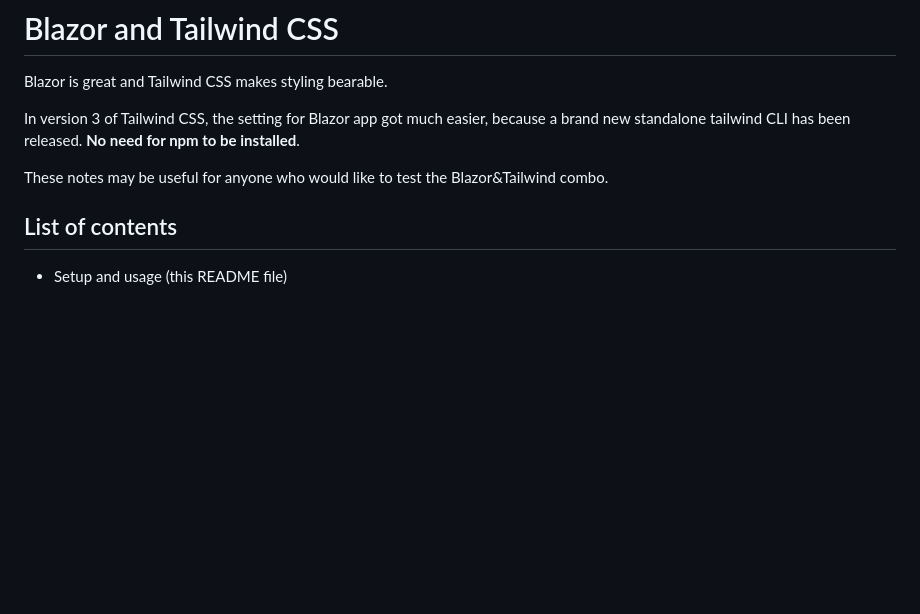
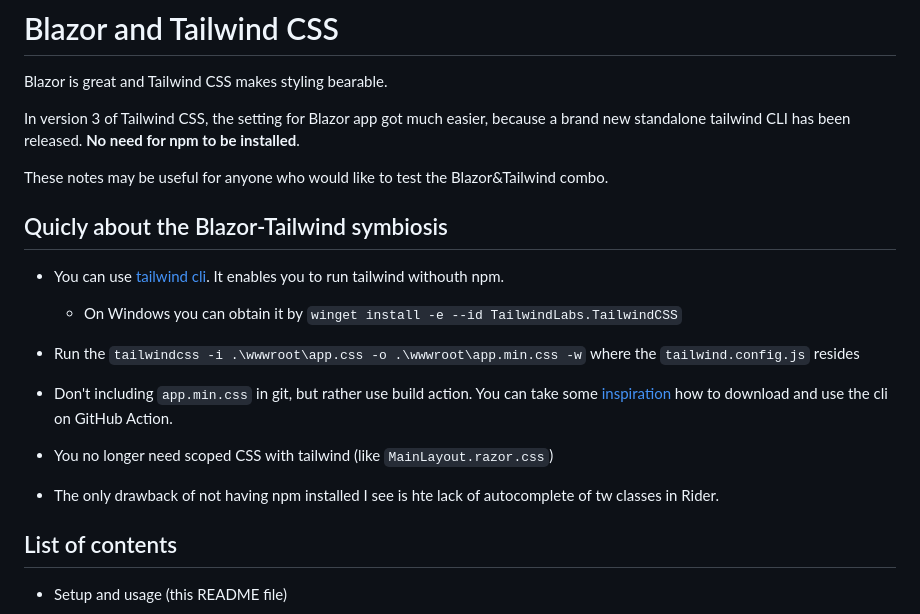
Before and after one commit to tesar-tech/BlazorAndTailwind, a Markdown page: README.md, the part around the change. Rendered like a GitHub page; blank space fills up the shorter version.

```diff
--- a/README.md
+++ b/README.md
@@ -5,6 +5,16 @@ Blazor is great and Tailwind CSS makes styling bearable.
 In version 3 of Tailwind CSS, the setting for Blazor app got much easier, because a brand new standalone tailwind CLI has been released. **No need for npm to be installed**.
 
 These notes may be useful for anyone who would like to test the Blazor&Tailwind combo.
+
+## Quicly about the Blazor-Tailwind symbiosis
+
+- You can use [tailwind cli](https://tailwindcss.com/docs/installation). It enables you to run tailwind withouth npm.
+  - On Windows you can obtain it by `winget install -e --id TailwindLabs.TailwindCSS`
+- Run the `tailwindcss -i .\wwwroot\app.css -o .\wwwroot\app.min.css -w` where the `tailwind.config.js` resides
+- Don't including `app.min.css` in git, but rather use build action. You can take some [inspiration](https://github.com/tesar-tech/BlazorStatic/blob/9e5fef375667b387fe586e04af77d4eca56396b2/.github/workflows/publish-to-ghpages-and-nuget.yml#L22) how to download and use the cli on GitHub Action.
+- You no longer need scoped CSS with tailwind (like `MainLayout.razor.css`)
+
+- The only drawback of not having npm installed I see is hte lack of autocomplete of tw classes in Rider.
 
 ## List of contents
 
```
